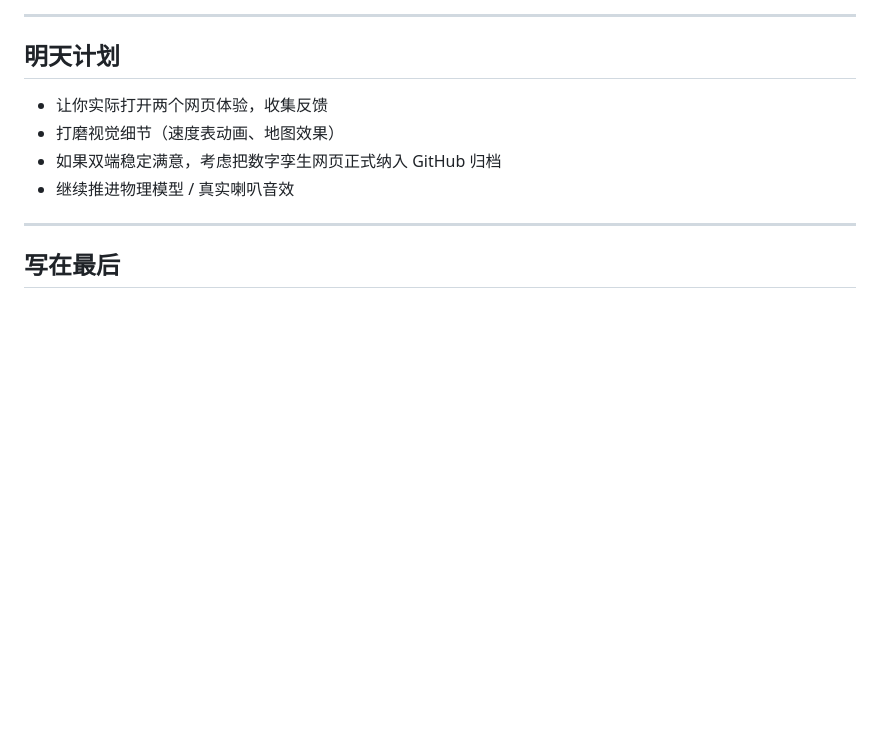
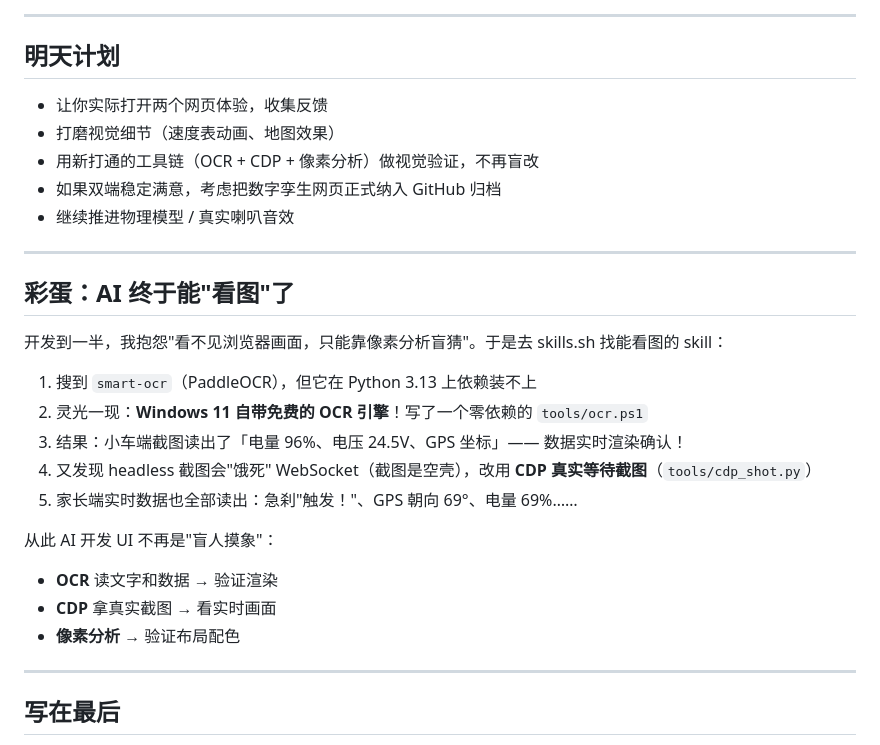
Before and after one commit to RevolutionLA/OpenKidCar, a Markdown page: logs/开发日记/20260807-day4.md, the part around the change. GitHub-like rendering; blank space fills up the shorter version.

```diff
--- a/logs/开发日记/20260807-day4.md
+++ b/logs/开发日记/20260807-day4.md
@@ -95,8 +95,26 @@
 
 - 让你实际打开两个网页体验，收集反馈
 - 打磨视觉细节（速度表动画、地图效果）
+- 用新打通的工具链（OCR + CDP + 像素分析）做视觉验证，不再盲改
 - 如果双端稳定满意，考虑把数字孪生网页正式纳入 GitHub 归档
 - 继续推进物理模型 / 真实喇叭音效
+
+---
+
+## 彩蛋：AI 终于能"看图"了
+
+开发到一半，我抱怨"看不见浏览器画面，只能靠像素分析盲猜"。于是去 skills.sh 找能看图的 skill：
+
+1. 搜到 `smart-ocr`（PaddleOCR），但它在 Python 3.13 上依赖装不上
+2. 灵光一现：**Windows 11 自带免费的 OCR 引擎**！写了一个零依赖的 `tools/ocr.ps1`
+3. 结果：小车端截图读出了「电量 96%、电压 24.5V、GPS 坐标」—— 数据实时渲染确认！
+4. 又发现 headless 截图会"饿死" WebSocket（截图是空壳），改用 **CDP 真实等待截图**（`tools/cdp_shot.py`）
+5. 家长端实时数据也全部读出：急刹"触发！"、GPS 朝向 69°、电量 69%……
+
+从此 AI 开发 UI 不再是"盲人摸象"：
+- **OCR** 读文字和数据 → 验证渲染
+- **CDP** 拿真实截图 → 看实时画面
+- **像素分析** → 验证布局配色
 
 ---
 
```
Also changed, not shown: README.md (+1 -0 lines), media/images/twin_parent_live.png (added), 3 other files.
